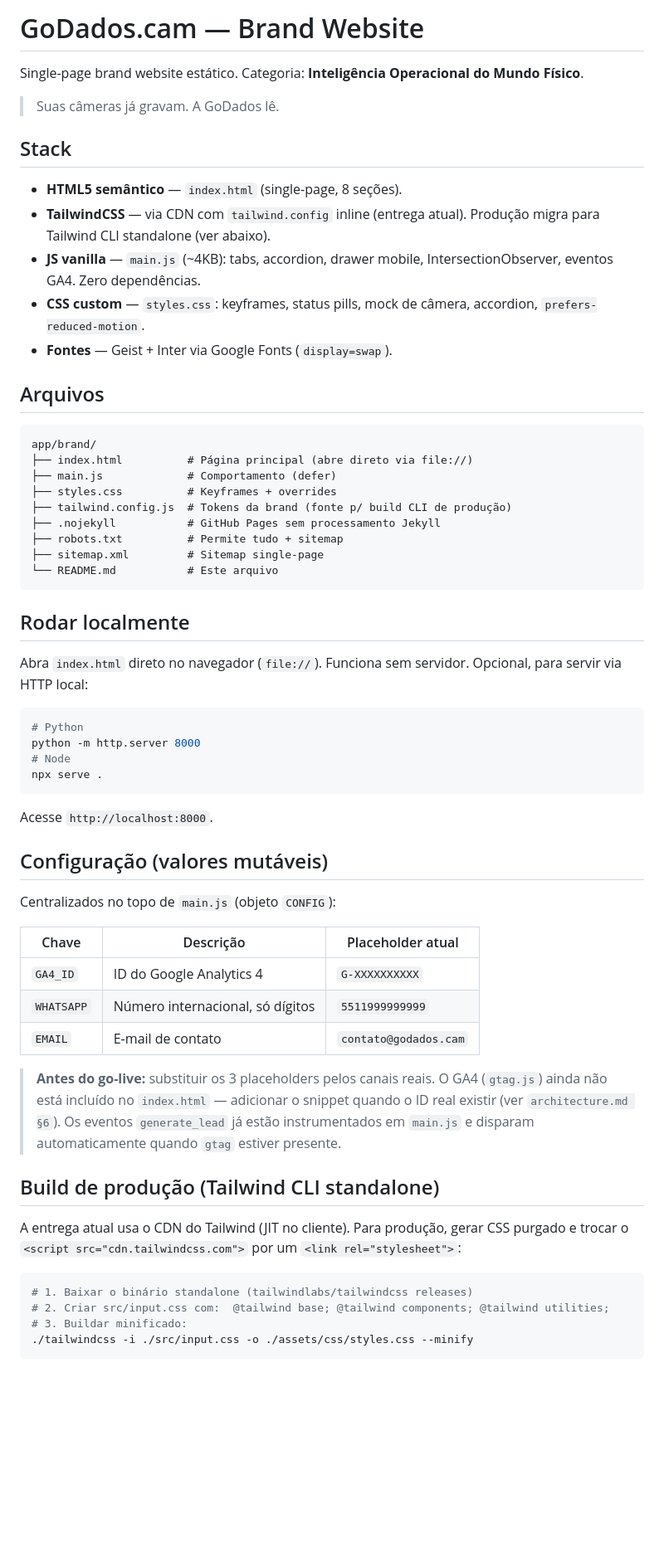
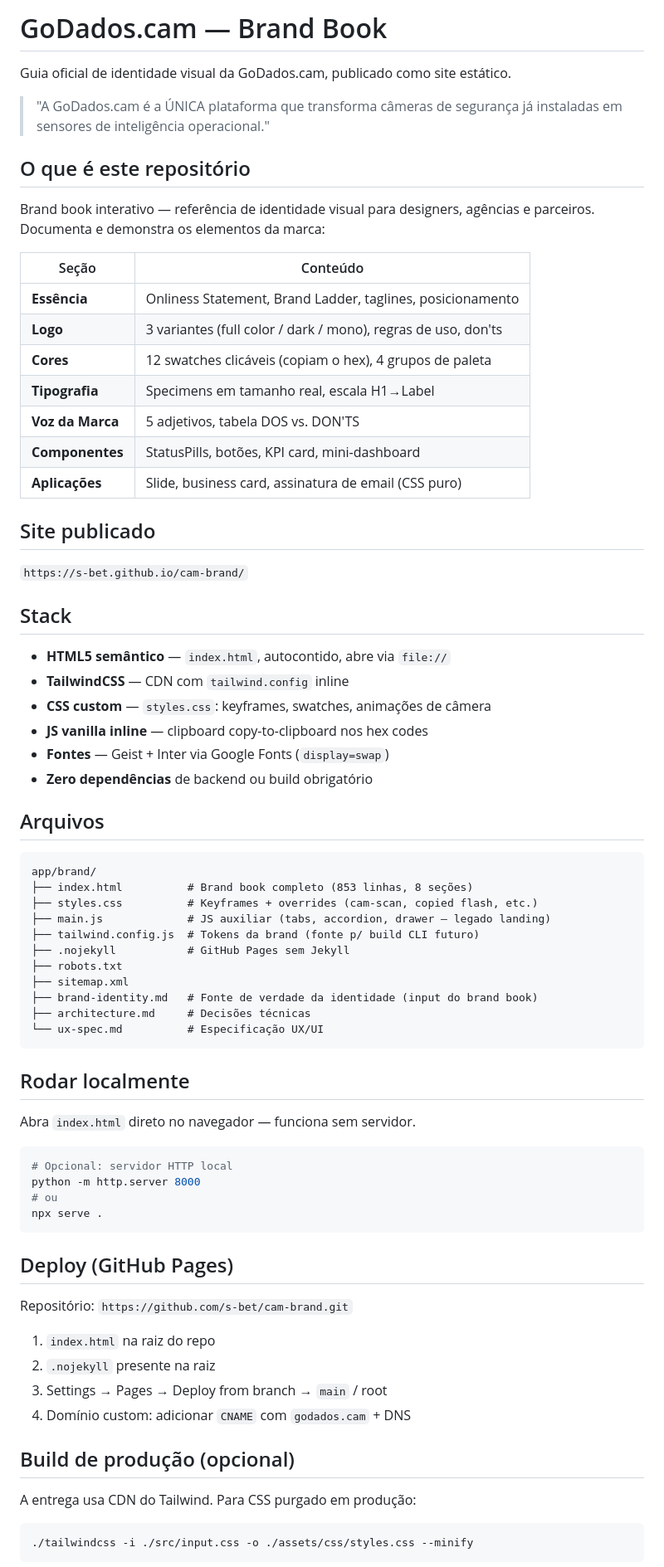
Before and after one commit to s-bet/cam-brand, a Markdown page: README.md, the part around one of its changes. Shown at 83% size. Rendered like a GitHub page; blank space fills up the shorter version.

Commit message:
docs: atualizar README para brand book
Co-Authored-By: Claude Sonnet 4.6 <noreply@anthropic.com>

````diff
--- a/README.md
+++ b/README.md
@@ -1,65 +1,77 @@
-# GoDados.cam — Brand Website
+# GoDados.cam — Brand Book
 
-Single-page brand website estático. Categoria: **Inteligência Operacional do Mundo Físico**.
+Guia oficial de identidade visual da GoDados.cam, publicado como site estático.
 
-> Suas câmeras já gravam. A GoDados lê.
+> "A GoDados.cam é a ÚNICA plataforma que transforma câmeras de segurança já instaladas em sensores de inteligência operacional."
+
+## O que é este repositório
+
+Brand book interativo — referência de identidade visual para designers, agências e parceiros. Documenta e demonstra os elementos da marca:
+
+| Seção | Conteúdo |
+|-------|----------|
+| **Essência** | Onliness Statement, Brand Ladder, taglines, posicionamento |
+| **Logo** | 3 variantes (full color / dark / mono), regras de uso, don'ts |
+| **Cores** | 12 swatches clicáveis (copiam o hex), 4 grupos de paleta |
+| **Tipografia** | Specimens em tamanho real, escala H1→Label |
+| **Voz da Marca** | 5 adjetivos, tabela DOS vs. DON'TS |
+| **Componentes** | StatusPills, botões, KPI card, mini-dashboard |
+| **Aplicações** | Slide, business card, assinatura de email (CSS puro) |
+
+## Site publicado
+
+`https://s-bet.github.io/cam-brand/`
 
 ## Stack
 
-- **HTML5 semântico** — `index.html` (single-page, 8 seções).
-- **TailwindCSS** — via CDN com `tailwind.config` inline (entrega atual). Produção migra para Tailwind CLI standalone (ver abaixo).
-- **JS vanilla** — `main.js` (~4KB): tabs, accordion, drawer mobile, IntersectionObserver, eventos GA4. Zero dependências.
-- **CSS custom** — `styles.css`: keyframes, status pills, mock de câmera, accordion, `prefers-reduced-motion`.
-- **Fontes** — Geist + Inter via Google Fonts (`display=swap`).
+- **HTML5 semântico** — `index.html`, autocontido, abre via `file://`
+- **TailwindCSS** — CDN com `tailwind.config` inline
+- **CSS custom** — `styles.css`: keyframes, swatches, animações de câmera
+- **JS vanilla inline** — clipboard copy-to-clipboard nos hex codes
+- **Fontes** — Geist + Inter via Google Fonts (`display=swap`)
+- **Zero dependências** de backend ou build obrigatório
 
 ## Arquivos
 
 ```
 app/brand/
-├── index.html          # Página principal (abre direto via file://)
-├── main.js             # Comportamento (defer)
-├── styles.css          # Keyframes + overrides
-├── tailwind.config.js  # Tokens da brand (fonte p/ build CLI de produção)
-├── .nojekyll           # GitHub Pages sem processamento Jekyll
-├── robots.txt          # Permite tudo + sitemap
-├── sitemap.xml         # Sitemap single-page
-└── README.md           # Este arquivo
+├── index.html          # Brand book completo (853 linhas, 8 seções)
+├── styles.css          # Keyframes + overrides (cam-scan, copied flash, etc.)
+├── main.js             # JS auxiliar (tabs, accordion, drawer — legado landing)
+├── tailwind.config.js  # Tokens da brand (fonte p/ build CLI futuro)
+├── .nojekyll           # GitHub Pages sem Jekyll
+├── robots.txt
+├── sitemap.xml
+├── brand-identity.md   # Fonte de verdade da identidade (input do brand book)
+├── architecture.md     # Decisões técnicas
+└── ux-spec.md          # Especificação UX/UI
 ```
 
 ## Rodar localmente
 
-Abra `index.html` direto no navegador (`file://`). Funciona sem servidor.
-Opcional, para servir via HTTP local:
+Abra `index.html` direto no navegador — funciona sem servidor.
 
 ```bash
-# Python
+# Opcional: servidor HTTP local
 python -m http.server 8000
-# Node
+# ou
 npx serve .
 ```
 
-Acesse `http://localhost:8000`.
+## Deploy (GitHub Pages)
 
-## Configuração (valores mutáveis)
+Repositório: `https://github.com/s-bet/cam-brand.git`
 
-Centralizados no topo de `main.js` (objeto `CONFIG`):
+1. `index.html` na raiz do repo
+2. `.nojekyll` presente na raiz
+3. Settings → Pages → Deploy from branch → `main` / root
+4. Domínio custom: adicionar `CNAME` com `godados.cam` + DNS
 
-| Chave | Descrição | Placeholder atual |
-|-------|-----------|-------------------|
-| `GA4_ID` | ID do Google Analytics 4 | `G-XXXXXXXXXX` |
-| `WHATSAPP` | Número internacional, só dígitos | `5511999999999` |
-| `EMAIL` | E-mail de contato | `contato@godados.cam` |
+## Build de produção (opcional)
 
-> **Antes do go-live:** substituir os 3 placeholders pelos canais reais. O GA4 (`gtag.js`) ainda não está incluído no `index.html` — adicionar o snippet quando o ID real existir (ver `architecture.md §6`). Os eventos `generate_lead` já estão instrumentados em `main.js` e disparam automaticamente quando `gtag` estiver presente.
-
-## Build de produção (Tailwind CLI standalone)
-
-A entrega atual usa o CDN do Tailwind (JIT no cliente). Para produção, gerar CSS purgado e trocar o `<script src="cdn.tailwindcss.com">` por um `<link rel="stylesheet">`:
+A entrega usa CDN do Tailwind. Para CSS purgado em produção:
 
 ```bash
-# 1. Baixar o binário standalone (tailwindlabs/tailwindcss releases)
-# 2. Criar src/input.css com:  @tailwind base; @tailwind components; @tailwind utilities;
-# 3. Buildar minificado:
 ./tailwindcss -i ./src/input.css -o ./assets/css/styles.css --minify
 ```
 
````
Also changed, not shown: other parts of README.md (+7 -35 lines).
